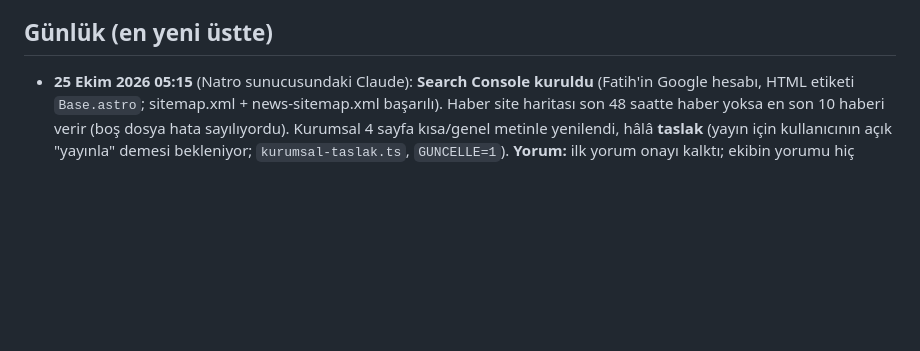
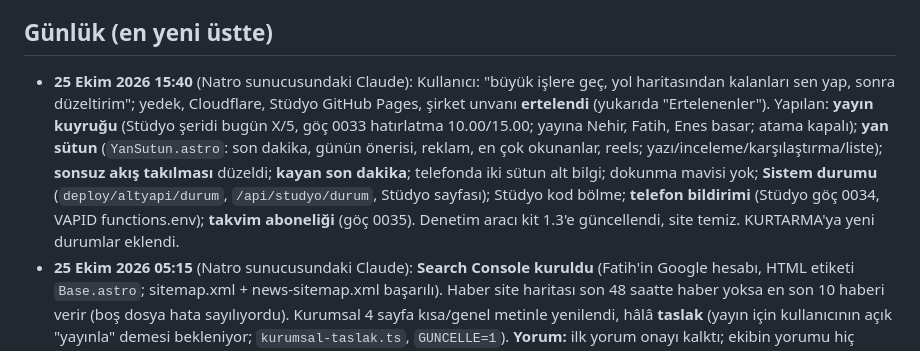
Before and after one commit to updated-studio/site, a Markdown page: DURUM.md, the part around the change. GitHub-like rendering; blank space fills up the shorter version.

Commit message:
KURTARMA: sistem durumu, telefon bildirimi, takvim aboneliği; DURUM kaydı
Co-Authored-By: Claude Opus 5.5 <noreply@anthropic.com>

```diff
--- a/DURUM.md
+++ b/DURUM.md
@@ -52,6 +52,7 @@
 - **Aşama 4 (sürüyor):** Stüdyo ekranı Natro'ya (Sıradaki işler 1), sonra isteğe bağlı Forgejo.
 
 ## Günlük (en yeni üstte)
+- **25 Ekim 2026 15:40** (Natro sunucusundaki Claude): Kullanıcı: "büyük işlere geç, yol haritasından kalanları sen yap, sonra düzeltirim"; yedek, Cloudflare, Stüdyo GitHub Pages, şirket unvanı **ertelendi** (yukarıda "Ertelenenler"). Yapılan: **yayın kuyruğu** (Stüdyo şeridi bugün X/5, göç 0033 hatırlatma 10.00/15.00; yayına Nehir, Fatih, Enes basar; atama kapalı); **yan sütun** (`YanSutun.astro`: son dakika, günün önerisi, reklam, en çok okunanlar, reels; yazı/inceleme/karşılaştırma/liste); **sonsuz akış takılması** düzeldi; **kayan son dakika**; telefonda iki sütun alt bilgi; dokunma mavisi yok; **Sistem durumu** (`deploy/altyapi/durum`, `/api/studyo/durum`, Stüdyo sayfası); Stüdyo kod bölme; **telefon bildirimi** (Stüdyo göç 0034, VAPID functions.env); **takvim aboneliği** (göç 0035). Denetim aracı kit 1.3'e güncellendi, site temiz. KURTARMA'ya yeni durumlar eklendi.
 - **25 Ekim 2026 05:15** (Natro sunucusundaki Claude): **Search Console kuruldu** (Fatih'in Google hesabı, HTML etiketi `Base.astro`; sitemap.xml + news-sitemap.xml başarılı). Haber site haritası son 48 saatte haber yoksa en son 10 haberi verir (boş dosya hata sayılıyordu). Kurumsal 4 sayfa kısa/genel metinle yenilendi, hâlâ **taslak** (yayın için kullanıcının açık "yayınla" demesi bekleniyor; `kurumsal-taslak.ts`, `GUNCELLE=1`). **Yorum:** ilk yorum onayı kalktı; ekibin yorumu hiç onaya düşmez; onay bekleyen yorum bildirimi e-posta göndermez (Stüdyo göç 0032); Stüdyo listesinde Onayla/Gizle. Kartlarda yorum ikonu + sayı (`/api/uye/sayilar`). Uper seviyeleri Beta, v1.0, v2.0, Pro, Ultra, Updated; okuma 3 puan. **Tasarım:** cam görünüm herkes için varsayılan (`styles/cam.css`, `<html class="cam">`; eski düz görünüm `?tema=duz`). Başlıklar IBM Plex Sans Condensed 700 (kendi sunucuda), Big Shoulders yalnız üst menü, etiket, logo. Marka kiti 1.3 (Stüdyo deposu): web/Stüdyo arayüzünde cam serbest (§12c), web başlık kuralı.
 - **25 Ekim 2026 01:00** (Natro sunucusundaki Claude): Search Console / Google News hazırlığı. Kontrol: robots.txt ve site haritaları (sitemap + news-sitemap, son 48 saat; şu an boş çünkü 19 Ekim'den beri yeni haber yok) doğru, eski adresler 301, Googlebot engelsiz. **Bulunan:** alt bilgideki Test yöntemimiz / Düzeltme politikası / Reklam ve kuruluş şemasındaki Yayın ilkeleri sayfaları 404'tü. Dördü panelde **taslak** olarak eklendi (`apps/cms/scripts/kurumsal-taslak.ts`; metinler sitedeki gerçek kurallardan, ekip okuyup yayınlayacak). Sitede bu bağlantılar ve şemadaki ilkeler yalnız yayındaki sayfalar için çıkar (`allPages`, `siteLd(sayfalar)`). Üyelik sayfaları site haritasında. Geçici derleme kopyası `/opt/updated/calisma/site-dene` silinmedi (silme güvenlik denetiminde durdu; elle silinebilir).
 - **25 Ekim 2026 00:30** (Natro sunucusundaki Claude): **Siteden gelenler (Otomasyon 3+4):** `apps/cms/src/lib/icerikGelen.ts` — haber/inceleme/karşılaştırma ilk kez yayınlanınca (4 sn sonra, kayıt bittikten sonra) Stüdyo `public.icerik_gelen_ekle` (göç 0031) çağrılır: İçerik'e düşer, hazırlayana (`workflow.ownerUser`, yoksa yayınlayan) İşler'de iş + bildirim. Format: son dakika/sızıntı Story, diğerleri Post; sponsorlu gelmez. Hata yayını durdurmaz. Deneme veritabanında taslak→yayın akışıyla denendi. Stüdyo'da tek editör (29 şablon × Post/Story/Reels). Ayrıca: kurucu ünvanı + taç, yöneticiye altın onay, site koyu teması #1E2023, ayar formları kayıttan sonra boş görünmüyor, Stüdyo bildirimleri bağlantılı.
```
Also changed, not shown: KURTARMA.md (+3 -0 lines).
